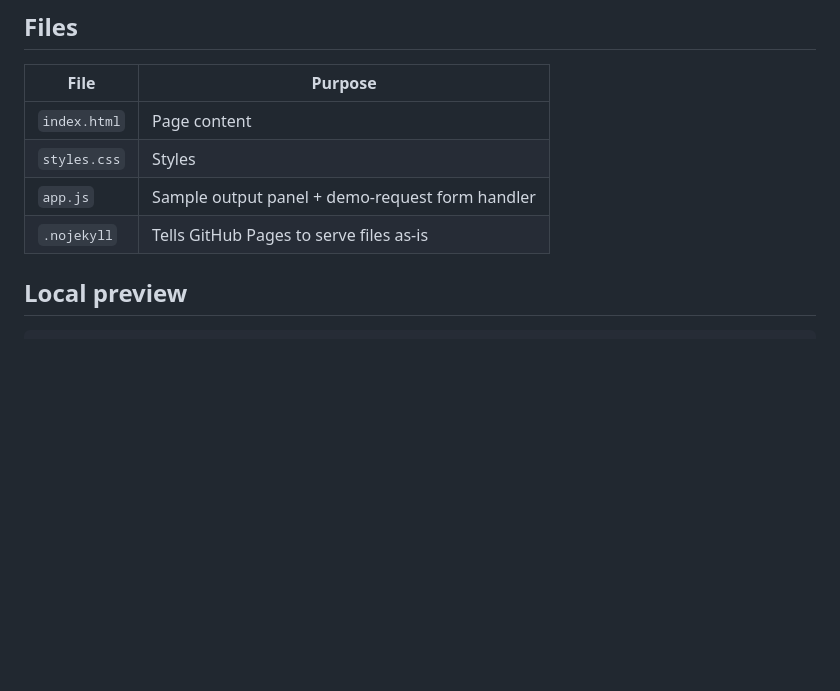
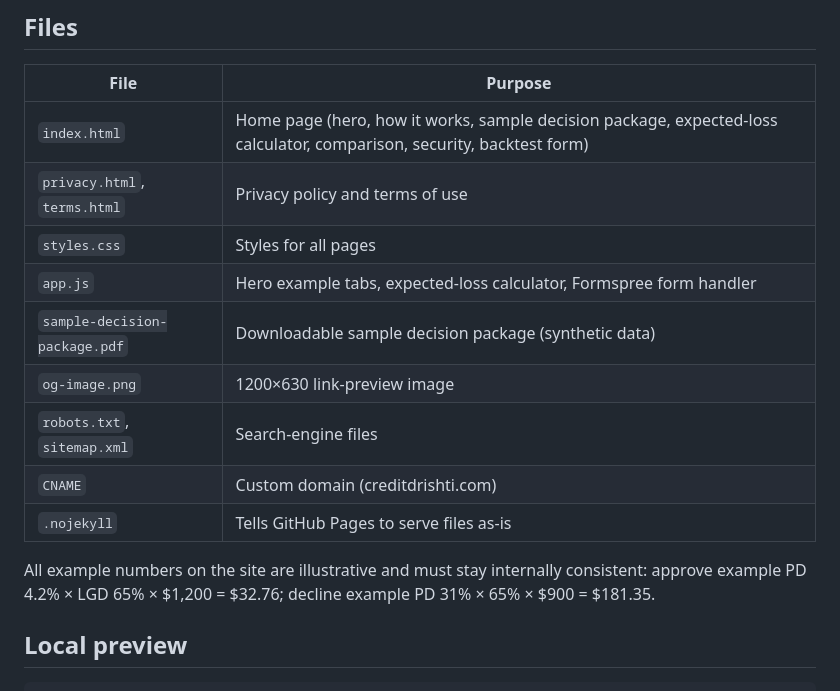
Before and after one commit to purirajan/creditriskintelligence-site, a Markdown page: README.md, the part around the change. Rendered like a GitHub page; blank space fills up the shorter version.

```diff
--- a/README.md
+++ b/README.md
@@ -9,10 +9,18 @@ Public marketing site, served by GitHub Pages. Plain HTML/CSS/JS, so there's no
 
 | File | Purpose |
 |---|---|
-| `index.html` | Page content |
-| `styles.css` | Styles |
-| `app.js` | Sample output panel + demo-request form handler |
+| `index.html` | Home page (hero, how it works, sample decision package, expected-loss calculator, comparison, security, backtest form) |
+| `privacy.html`, `terms.html` | Privacy policy and terms of use |
+| `styles.css` | Styles for all pages |
+| `app.js` | Hero example tabs, expected-loss calculator, Formspree form handler |
+| `sample-decision-package.pdf` | Downloadable sample decision package (synthetic data) |
+| `og-image.png` | 1200×630 link-preview image |
+| `robots.txt`, `sitemap.xml` | Search-engine files |
+| `CNAME` | Custom domain (creditdrishti.com) |
 | `.nojekyll` | Tells GitHub Pages to serve files as-is |
+
+All example numbers on the site are illustrative and must stay internally consistent:
+approve example PD 4.2% × LGD 65% × $1,200 = $32.76; decline example PD 31% × 65% × $900 = $181.35.
 
 ## Local preview
 
```
Also changed, not shown: og-image.png (added), 8 other files.
